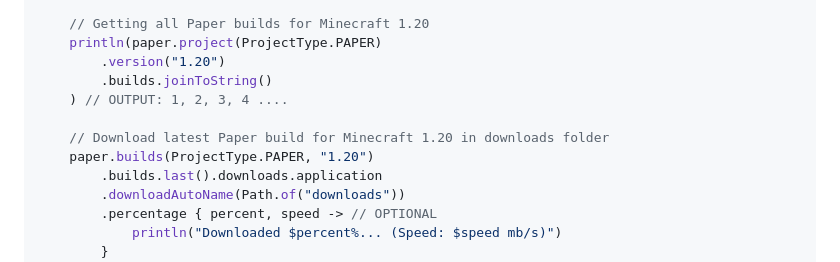
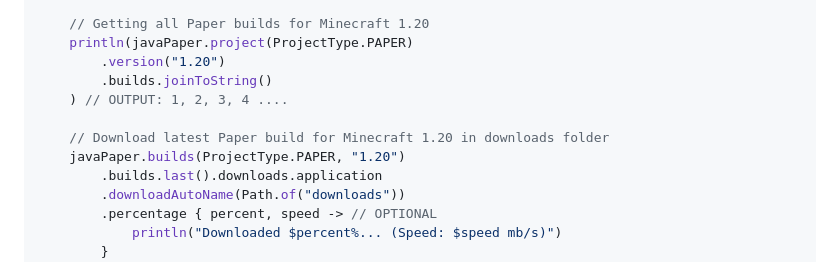
Before and after one commit to VolanDeMor1/JavaPaper, a Markdown page: README.md, the part around the change. Rendered like a GitHub page.

```diff
--- a/README.md
+++ b/README.md
@@ -83,13 +83,13 @@ runBlocking {
     }
 
     // Getting all Paper builds for Minecraft 1.20
-    println(paper.project(ProjectType.PAPER)
+    println(javaPaper.project(ProjectType.PAPER)
         .version("1.20")
         .builds.joinToString()
     ) // OUTPUT: 1, 2, 3, 4 ....
 
     // Download latest Paper build for Minecraft 1.20 in downloads folder
-    paper.builds(ProjectType.PAPER, "1.20")
+    javaPaper.builds(ProjectType.PAPER, "1.20")
         .builds.last().downloads.application
         .downloadAutoName(Path.of("downloads"))
         .percentage { percent, speed -> // OPTIONAL
```
